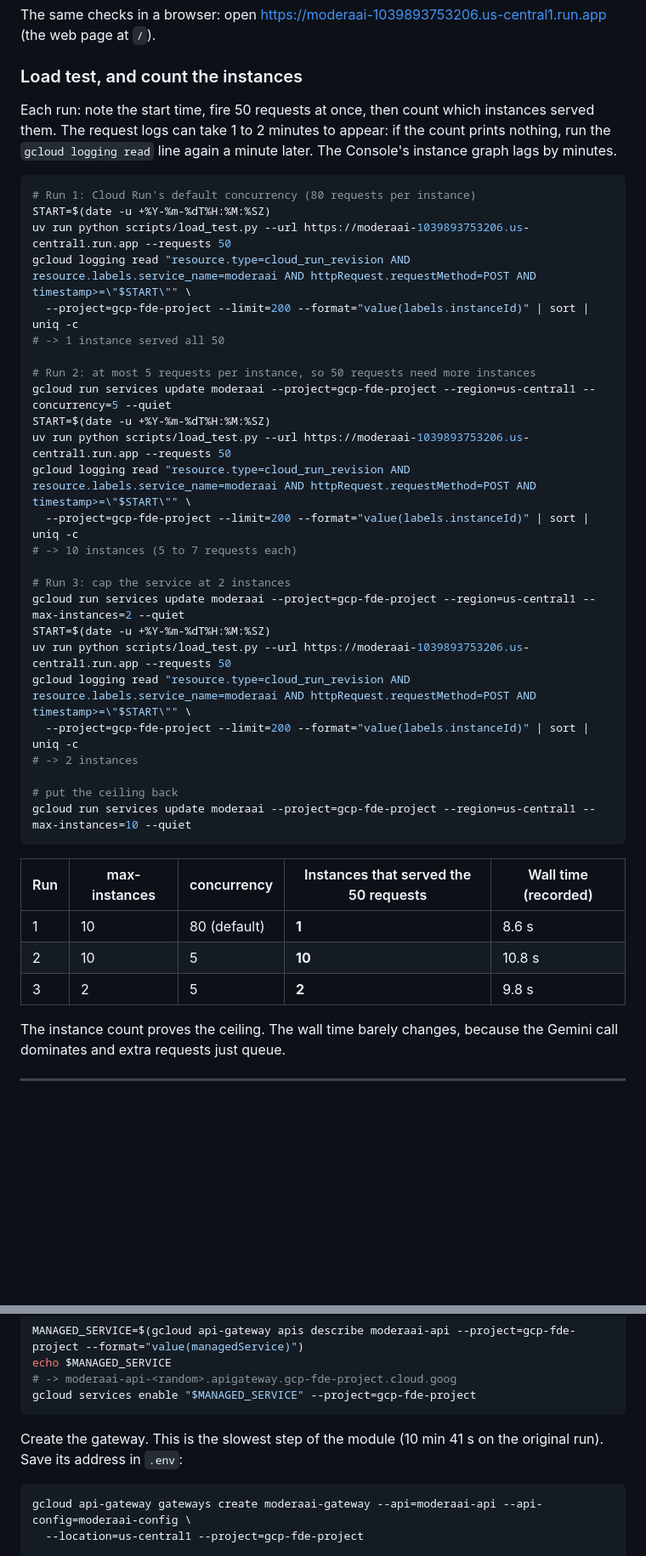
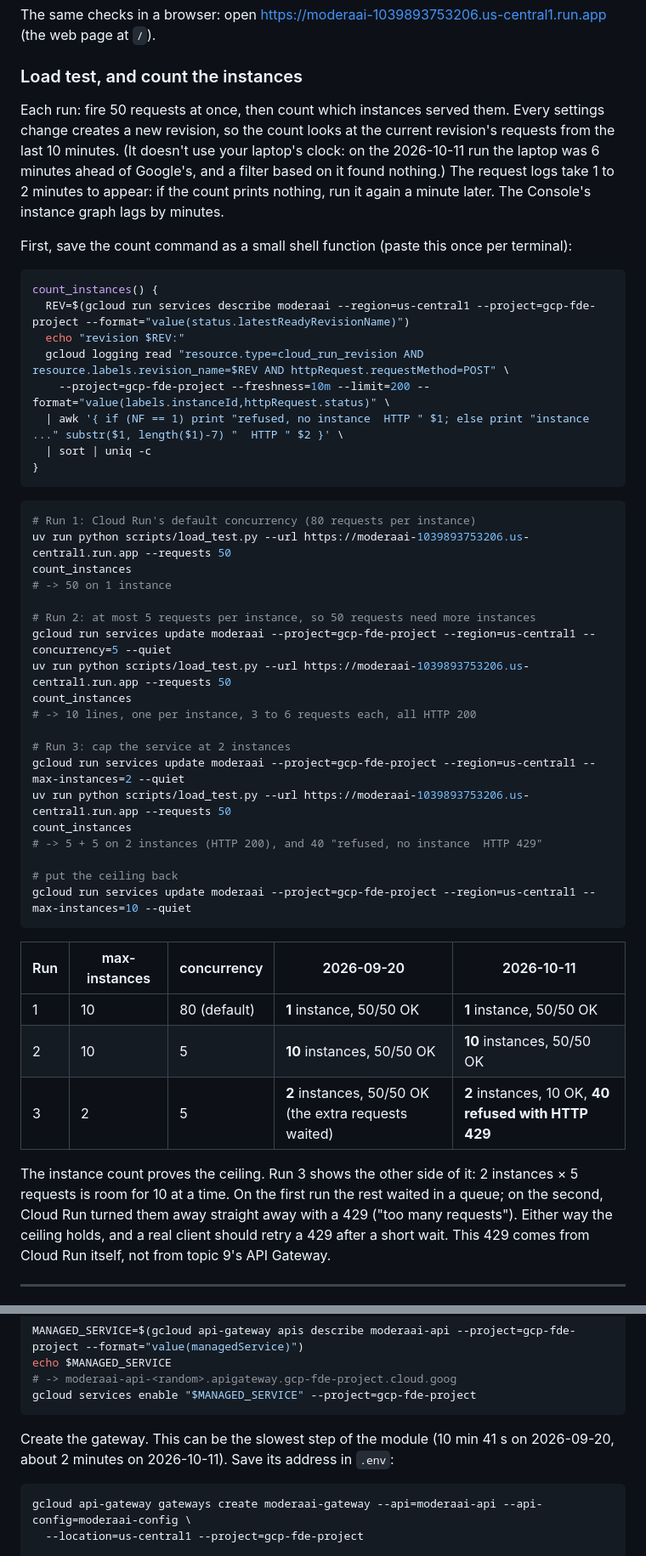
Before and after one commit to d-hackmt/cloud-eng-demo, a Markdown page: commands.md, 2 parts joined by grey strips. Shown at 85% size. Drawn GitHub-style; blank space fills up the shorter version.

Commit message:
commands.md: record the 2026-10-11 run of topics 1, 4, 5, 9 and 10
- Topic 1: count instances per revision instead of by laptop clock (a skewed
  clock made the old filter find nothing); run 3 now gets HTTP 429s from Cloud
  Run for requests past the 2-instance ceiling, noted in docs/01 too
- Topic 5: today's rollback time; topic 9: gateway created in ~2 minutes, still
  no 429 from the quota; topic 10: /stats undercounts across instances, with a
  Firestore check that shows the real number of Gemini calls

Co-Authored-By: Claude Opus 5.5 <noreply@anthropic.com>

````diff
--- a/commands.md
+++ b/commands.md
@@ -147,46 +147,57 @@ The same checks in a browser: open https://moderaai-1039893753206.us-central1.ru
 
 ### Load test, and count the instances
 
-Each run: note the start time, fire 50 requests at once, then count which instances served them. The request logs
-can take 1 to 2 minutes to appear: if the count prints nothing, run the `gcloud logging read` line again a minute
-later. The Console's instance graph lags by minutes.
+Each run: fire 50 requests at once, then count which instances served them. Every settings change creates a new
+revision, so the count looks at the current revision's requests from the last 10 minutes. (It doesn't use your
+laptop's clock: on the 2026-10-11 run the laptop was 6 minutes ahead of Google's, and a filter based on it found
+nothing.) The request logs take 1 to 2 minutes to appear: if the count prints nothing, run it again a minute later.
+The Console's instance graph lags by minutes.
+
+First, save the count command as a small shell function (paste this once per terminal):
+
+```bash
+count_instances() {
+  REV=$(gcloud run services describe moderaai --region=us-central1 --project=gcp-fde-project --format="value(status.latestReadyRevisionName)")
+  echo "revision $REV:"
+  gcloud logging read "resource.type=cloud_run_revision AND resource.labels.revision_name=$REV AND httpRequest.requestMethod=POST" \
+    --project=gcp-fde-project --freshness=10m --limit=200 --format="value(labels.instanceId,httpRequest.status)" \
+  | awk '{ if (NF == 1) print "refused, no instance  HTTP " $1; else print "instance ..." substr($1, length($1)-7) "  HTTP " $2 }' \
+  | sort | uniq -c
+}
+```
 
 ```bash
 # Run 1: Cloud Run's default concurrency (80 requests per instance)
-START=$(date -u +%Y-%m-%dT%H:%M:%SZ)
 uv run python scripts/load_test.py --url https://moderaai-1039893753206.us-central1.run.app --requests 50
-gcloud logging read "resource.type=cloud_run_revision AND resource.labels.service_name=moderaai AND httpRequest.requestMethod=POST AND timestamp>=\"$START\"" \
-  --project=gcp-fde-project --limit=200 --format="value(labels.instanceId)" | sort | uniq -c
-# -> 1 instance served all 50
+count_instances
+# -> 50 on 1 instance
 
 # Run 2: at most 5 requests per instance, so 50 requests need more instances
 gcloud run services update moderaai --project=gcp-fde-project --region=us-central1 --concurrency=5 --quiet
-START=$(date -u +%Y-%m-%dT%H:%M:%SZ)
 uv run python scripts/load_test.py --url https://moderaai-1039893753206.us-central1.run.app --requests 50
-gcloud logging read "resource.type=cloud_run_revision AND resource.labels.service_name=moderaai AND httpRequest.requestMethod=POST AND timestamp>=\"$START\"" \
-  --project=gcp-fde-project --limit=200 --format="value(labels.instanceId)" | sort | uniq -c
-# -> 10 instances (5 to 7 requests each)
+count_instances
+# -> 10 lines, one per instance, 3 to 6 requests each, all HTTP 200
 
 # Run 3: cap the service at 2 instances
 gcloud run services update moderaai --project=gcp-fde-project --region=us-central1 --max-instances=2 --quiet
-START=$(date -u +%Y-%m-%dT%H:%M:%SZ)
 uv run python scripts/load_test.py --url https://moderaai-1039893753206.us-central1.run.app --requests 50
-gcloud logging read "resource.type=cloud_run_revision AND resource.labels.service_name=moderaai AND httpRequest.requestMethod=POST AND timestamp>=\"$START\"" \
-  --project=gcp-fde-project --limit=200 --format="value(labels.instanceId)" | sort | uniq -c
-# -> 2 instances
+count_instances
+# -> 5 + 5 on 2 instances (HTTP 200), and 40 "refused, no instance  HTTP 429"
 
 # put the ceiling back
 gcloud run services update moderaai --project=gcp-fde-project --region=us-central1 --max-instances=10 --quiet
 ```
 
-| Run | max-instances | concurrency | Instances that served the 50 requests | Wall time (recorded) |
+| Run | max-instances | concurrency | 2026-09-20 | 2026-10-11 |
 |---|---|---|---|---|
-| 1 | 10 | 80 (default) | **1** | 8.6 s |
-| 2 | 10 | 5 | **10** | 10.8 s |
-| 3 | 2 | 5 | **2** | 9.8 s |
+| 1 | 10 | 80 (default) | **1** instance, 50/50 OK | **1** instance, 50/50 OK |
+| 2 | 10 | 5 | **10** instances, 50/50 OK | **10** instances, 50/50 OK |
+| 3 | 2 | 5 | **2** instances, 50/50 OK (the extra requests waited) | **2** instances, 10 OK, **40 refused with HTTP 429** |
 
-The instance count proves the ceiling. The wall time barely changes, because the Gemini call dominates and extra
-requests just queue.
+The instance count proves the ceiling. Run 3 shows the other side of it: 2 instances × 5 requests is room for 10
+at a time. On the first run the rest waited in a queue; on the second, Cloud Run turned them away straight away with
+a 429 ("too many requests"). Either way the ceiling holds, and a real client should retry a 429 after a short wait.
+This 429 comes from Cloud Run itself, not from topic 9's API Gateway.
 
 ---
 
@@ -474,7 +485,8 @@ echo $MANAGED_SERVICE
 gcloud services enable "$MANAGED_SERVICE" --project=gcp-fde-project
 ```
 
-Create the gateway. This is the slowest step of the module (10 min 41 s on the original run). Save its address in
+Create the gateway. This can be the slowest step of the module (10 min 41 s on 2026-09-20, about 2 minutes on
+2026-10-11). Save its address in
 `.env`:
 
 ```bash
````
Also changed, not shown: other parts of commands.md (+18 -2 lines), docs/01-scaling.md (+1 -1 lines).
